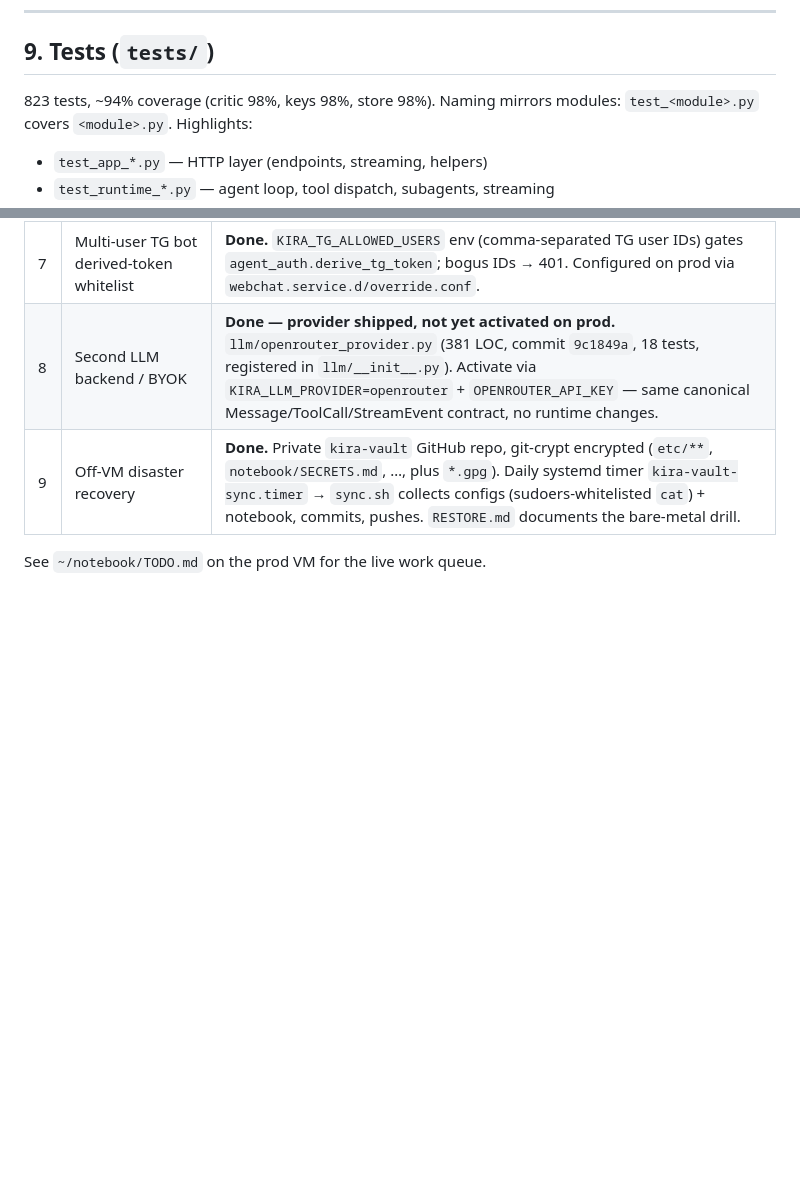
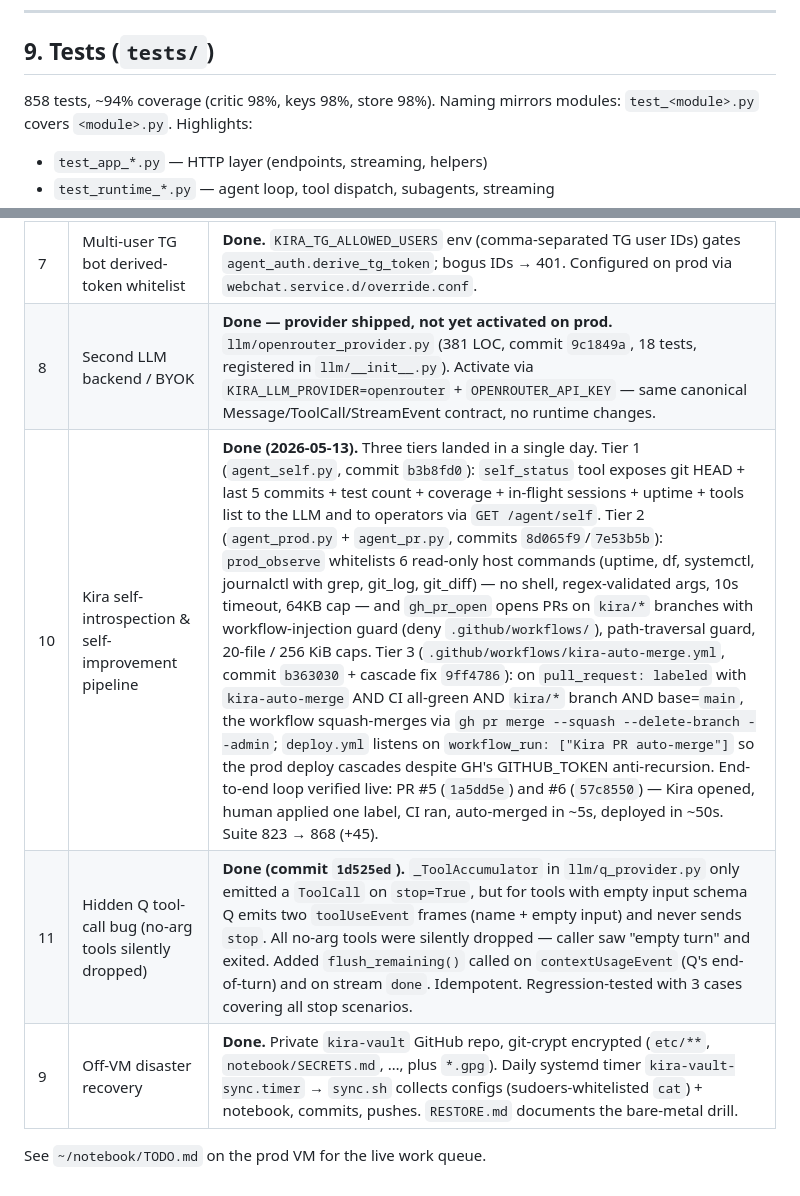
Before and after one commit to olegvrv21-del/kira, a Markdown page: ARCHITECTURE.md, 2 parts joined by grey strips. Rendered like a GitHub page; blank space fills up the shorter version.

```diff
--- a/ARCHITECTURE.md
+++ b/ARCHITECTURE.md
@@ -180,7 +182,7 @@ Production lives on `disk-photon.exe.xyz` as `webchat.service`
 
 ## 9. Tests (`tests/`)
 
-823 tests, ~94% coverage (critic 98%, keys 98%, store 98%). Naming mirrors modules:
+858 tests, ~94% coverage (critic 98%, keys 98%, store 98%). Naming mirrors modules:
 `test_<module>.py` covers `<module>.py`. Highlights:
 
 - `test_app_*.py` — HTTP layer (endpoints, streaming, helpers)
@@ -242,6 +244,8 @@ Be honest about what's still rough:
 | 6 | ~~TG bot: no markdown, no chunking, no voice/file input~~ | **Done.** Markdown parse_mode with fallback to plain on 400; `split_into_chunks` (3900-char limit, break on `\n\n` > `\n` > space, balance code fences across chunks). Photo upload → base64 → `/agent images:[]` (magic-byte format detection, 8MB cap). Voice transcription pluggable: `KIRA_TG_WHISPER=faster-whisper` (local CPU tiny ~75MB) or `groq` (Whisper-large-v3-turbo); off by default, transcript echoed in italics before processing. |
 | 7 | Multi-user TG bot derived-token whitelist | **Done.** `KIRA_TG_ALLOWED_USERS` env (comma-separated TG user IDs) gates `agent_auth.derive_tg_token`; bogus IDs → 401. Configured on prod via `webchat.service.d/override.conf`. |
 | 8 | Second LLM backend / BYOK | **Done — provider shipped, not yet activated on prod.** `llm/openrouter_provider.py` (381 LOC, commit `9c1849a`, 18 tests, registered in `llm/__init__.py`). Activate via `KIRA_LLM_PROVIDER=openrouter` + `OPENROUTER_API_KEY` — same canonical Message/ToolCall/StreamEvent contract, no runtime changes. |
+| 10 | Kira self-introspection & self-improvement pipeline | **Done (2026-05-13).** Three tiers landed in a single day. Tier 1 (`agent_self.py`, commit `b3b8fd0`): `self_status` tool exposes git HEAD + last 5 commits + test count + coverage + in-flight sessions + uptime + tools list to the LLM and to operators via `GET /agent/self`. Tier 2 (`agent_prod.py` + `agent_pr.py`, commits `8d065f9`/`7e53b5b`): `prod_observe` whitelists 6 read-only host commands (uptime, df, systemctl, journalctl with grep, git_log, git_diff) — no shell, regex-validated args, 10s timeout, 64KB cap — and `gh_pr_open` opens PRs on `kira/*` branches with workflow-injection guard (deny `.github/workflows/`), path-traversal guard, 20-file / 256 KiB caps. Tier 3 (`.github/workflows/kira-auto-merge.yml`, commit `b363030` + cascade fix `9ff4786`): on `pull_request: labeled` with `kira-auto-merge` AND CI all-green AND `kira/*` branch AND base=`main`, the workflow squash-merges via `gh pr merge --squash --delete-branch --admin`; `deploy.yml` listens on `workflow_run: ["Kira PR auto-merge"]` so the prod deploy cascades despite GH's GITHUB_TOKEN anti-recursion. End-to-end loop verified live: PR #5 (`1a5dd5e`) and #6 (`57c8550`) — Kira opened, human applied one label, CI ran, auto-merged in ~5s, deployed in ~50s. Suite 823 → 868 (+45). |
+| 11 | Hidden Q tool-call bug (no-arg tools silently dropped) | **Done (commit `1d525ed`).** `_ToolAccumulator` in `llm/q_provider.py` only emitted a `ToolCall` on `stop=True`, but for tools with empty input schema Q emits two `toolUseEvent` frames (name + empty input) and never sends `stop`. All no-arg tools were silently dropped — caller saw "empty turn" and exited. Added `flush_remaining()` called on `contextUsageEvent` (Q's end-of-turn) and on stream `done`. Idempotent. Regression-tested with 3 cases covering all stop scenarios. |
 | 9 | Off-VM disaster recovery | **Done.** Private `kira-vault` GitHub repo, git-crypt encrypted (`etc/**`, `notebook/SECRETS.md`, …, plus `*.gpg`). Daily systemd timer `kira-vault-sync.timer` → `sync.sh` collects configs (sudoers-whitelisted `cat`) + notebook, commits, pushes. `RESTORE.md` documents the bare-metal drill. |
 
 See `~/notebook/TODO.md` on the prod VM for the live work queue.
```
Also changed, not shown: other parts of ARCHITECTURE.md (+5 -3 lines).
